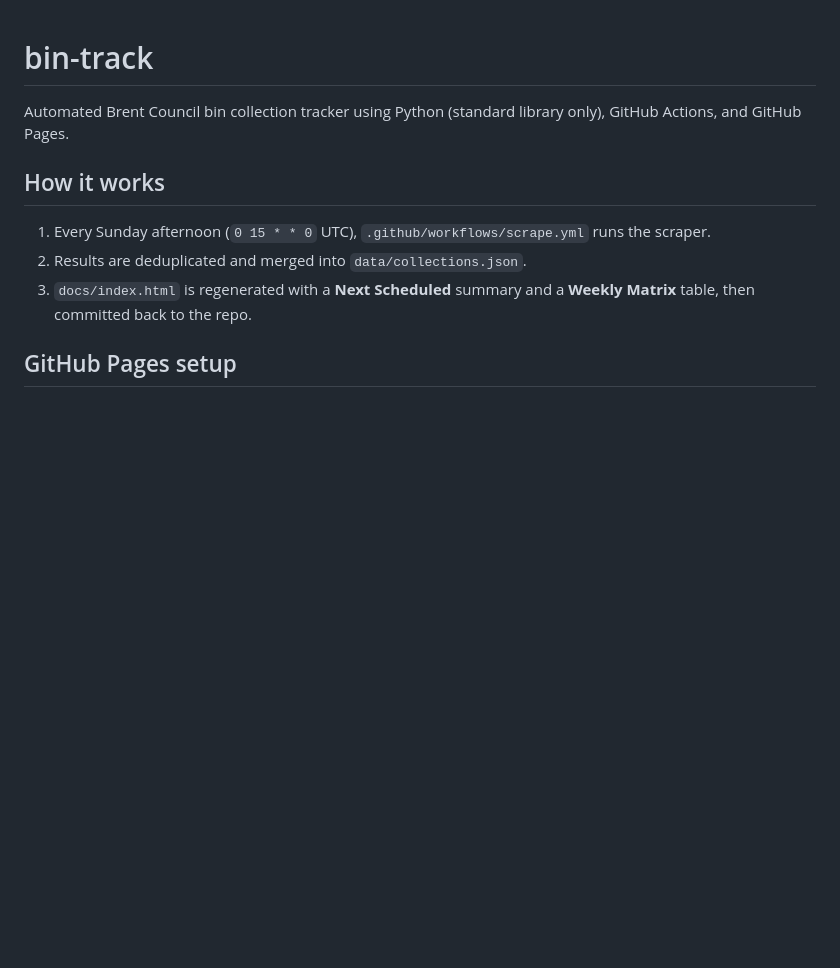
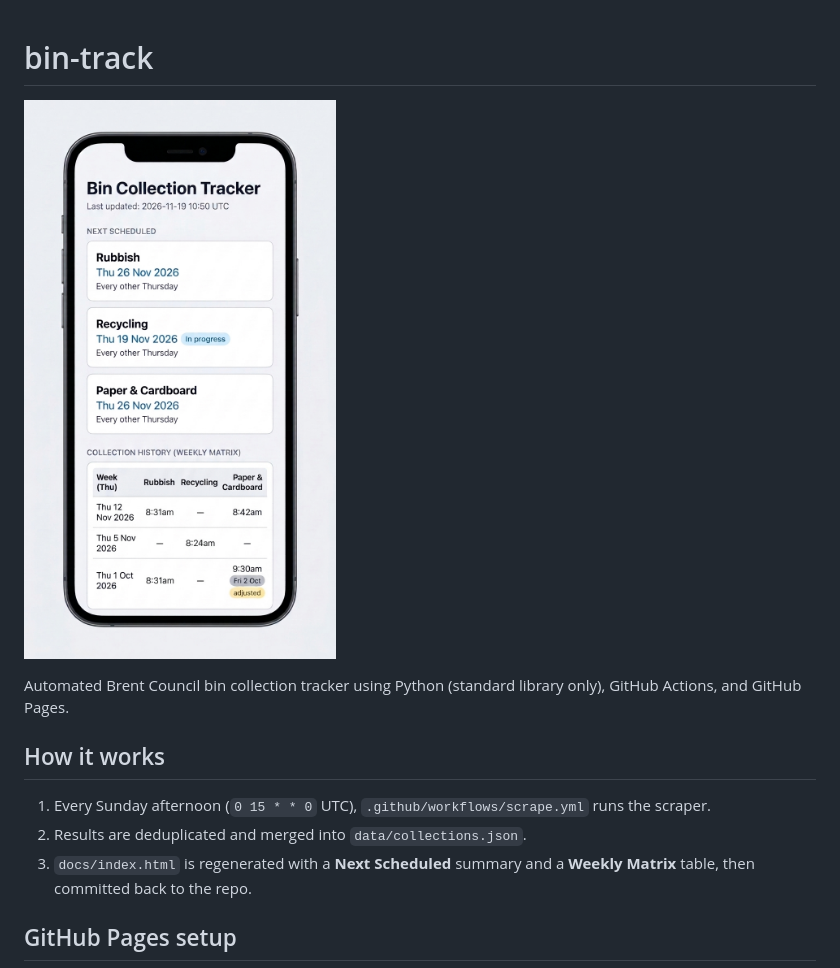
Before and after one commit to dafuloth/bin-track, a Markdown page: README.md, the part around the change. Rendered like a GitHub page; pictures changed too: mobile_mockup.jpg (added); blank space fills up the shorter version.

Commit message:
docs: add mobile mockup image to README

```diff
--- a/README.md
+++ b/README.md
@@ -1,4 +1,6 @@
 # bin-track
+
+![mockup](mobile_mockup.jpg)
 
 Automated Brent Council bin collection tracker using Python (standard library only), GitHub Actions, and GitHub Pages.
 
```
